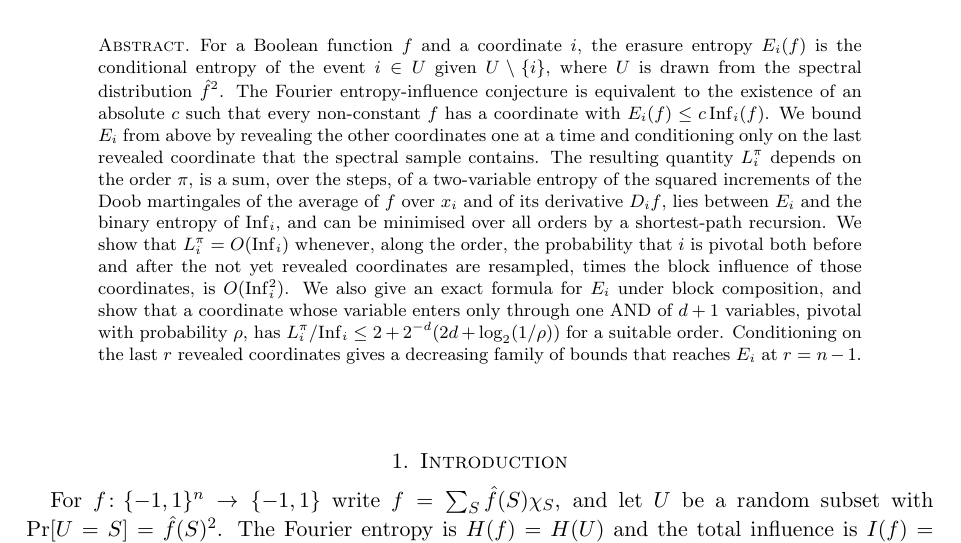
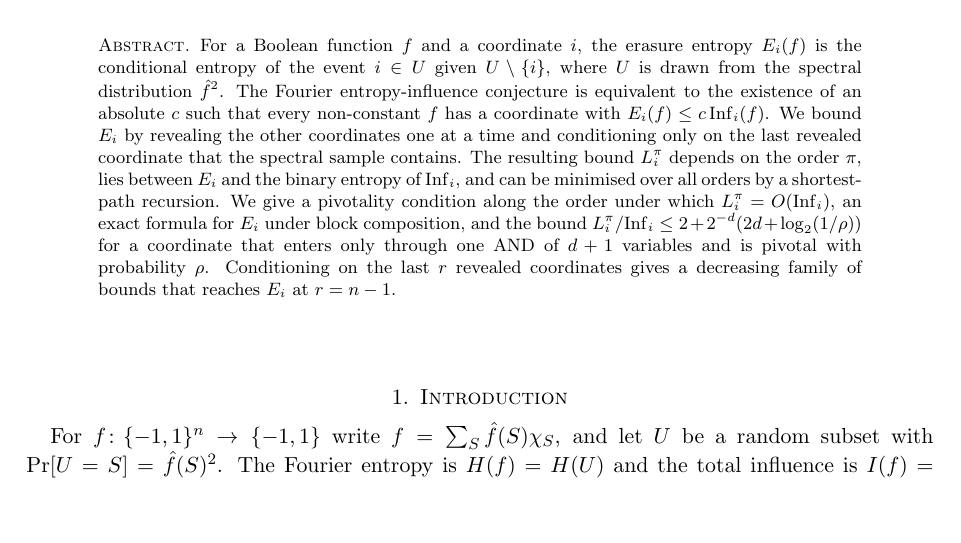
Before and after one commit to yspennstate/fei-filtration-witness, a LaTeX paper (main.tex): part of page 1 of 10, cut so that both start at the same text, the shorter picture padded with empty space. Compiled offline with pdfLaTeX.

Commit message:
Shorten abstract [skip ci]

```diff
--- a/main.tex
+++ b/main.tex
@@ -27,16 +27,13 @@
 For a Boolean function $f$ and a coordinate $i$, the erasure entropy $E_i(f)$ is the conditional entropy of the event
 $i\in U$ given $U\setminus\{i\}$, where $U$ is drawn from the spectral distribution $\hat f^2$. The Fourier
 entropy-influence conjecture is equivalent to the existence of an absolute $c$ such that every non-constant $f$ has a
-coordinate with $E_i(f)\le c\,\Inf_i(f)$. We bound $E_i$ from above by revealing the other coordinates one at a time
-and conditioning only on the last revealed coordinate that the spectral sample contains. The resulting quantity
-$L^\pi_i$ depends on the order $\pi$, is a sum, over the steps, of a two-variable entropy of the squared increments of
-the Doob martingales of the average of $f$ over $x_i$ and of its derivative $D_if$, lies between $E_i$ and the binary entropy of $\Inf_i$, and can be minimised
-over all orders by a shortest-path recursion. We show that $L^\pi_i=O(\Inf_i)$ whenever, along the order, the
-probability that $i$ is pivotal both before and after the not yet revealed coordinates are resampled, times the block
-influence of those coordinates, is $O(\Inf_i^2)$. We also give an exact formula for $E_i$ under block composition, and
-show that a coordinate whose variable enters only through one AND of $d+1$ variables, pivotal with probability $\rho$,
-has $L^\pi_i/\Inf_i\le2+2^{-d}(2d+\log_2(1/\rho))$ for a suitable order. Conditioning on the last $r$ revealed coordinates gives a
-decreasing family of bounds that reaches $E_i$ at $r=n-1$.
+coordinate with $E_i(f)\le c\,\Inf_i(f)$. We bound $E_i$ by revealing the other coordinates one at a time and
+conditioning only on the last revealed coordinate that the spectral sample contains. The resulting bound $L^\pi_i$
+depends on the order $\pi$, lies between $E_i$ and the binary entropy of $\Inf_i$, and can be minimised over all orders
+by a shortest-path recursion. We give a pivotality condition along the order under which $L^\pi_i=O(\Inf_i)$, an exact
+formula for $E_i$ under block composition, and the bound $L^\pi_i/\Inf_i\le2+2^{-d}(2d+\log_2(1/\rho))$ for a
+coordinate that enters only through one AND of $d+1$ variables and is pivotal with probability $\rho$. Conditioning on
+the last $r$ revealed coordinates gives a decreasing family of bounds that reaches $E_i$ at $r=n-1$.
 \end{abstract}
 
 \subjclass[2020]{06E30, 42C10, 94A17}
```
Also changed, not shown: main.pdf.
